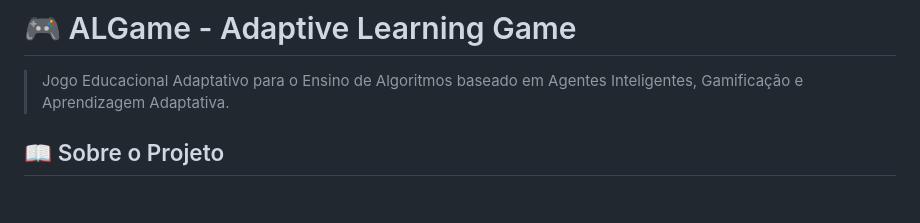
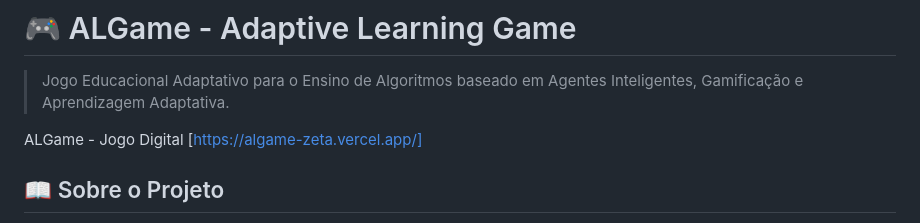
Before and after one commit to incluc0de/ALGame, a Markdown page: README.md, the part around the change. GitHub-like rendering; blank space fills up the shorter version.

Commit message:
adição link para game

```diff
--- a/README.md
+++ b/README.md
@@ -1,6 +1,8 @@
 # 🎮 ALGame - Adaptive Learning Game
 
 > Jogo Educacional Adaptativo para o Ensino de Algoritmos baseado em Agentes Inteligentes, Gamificação e Aprendizagem Adaptativa.
+
+ALGame - Jogo Digital [https://algame-zeta.vercel.app/]
 
 ## 📖 Sobre o Projeto
 
```
